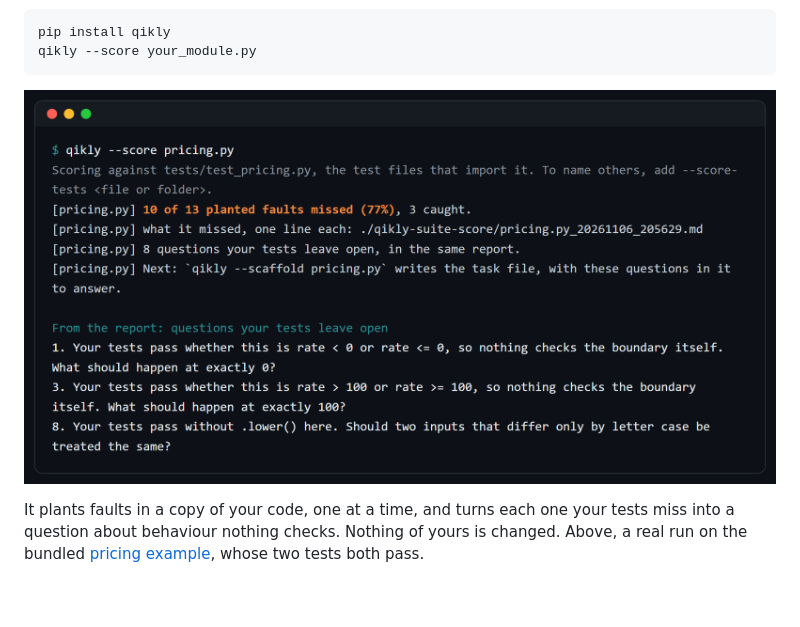
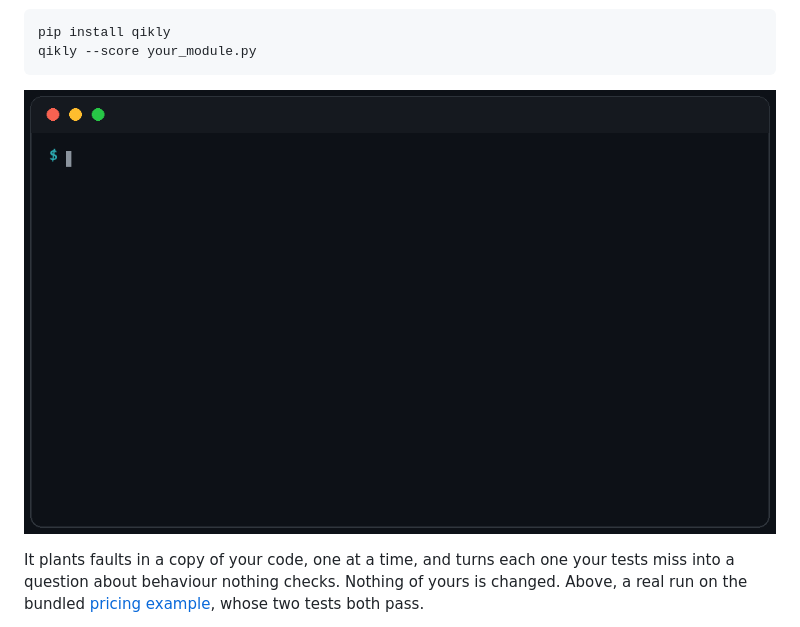
Before and after one commit to gal-a/qikly, a Markdown page: README.md, the part around the change. Drawn GitHub-style; pictures changed too: docs/images/qikly_score.gif (added); blank space fills up the shorter version.

````diff
--- a/README.md
+++ b/README.md
@@ -26,7 +26,7 @@ pip install qikly
 qikly --score your_module.py
 ```
 
-[![qikly --score on the bundled pricing example: 10 of 13 planted faults missed, and three of the questions they leave open](https://raw.githubusercontent.com/gal-a/qikly/main/docs/images/qikly_score.png)](#start-here)
+[![qikly --score on the bundled pricing example: 10 of 13 planted faults missed, and three of the questions they leave open](https://raw.githubusercontent.com/gal-a/qikly/main/docs/images/qikly_score.gif)](#start-here)
 
 It plants faults in a copy of your code, one at a time, and turns each one your
 tests miss into a question about behaviour nothing checks. Nothing of yours is
````
Also changed, not shown: 1 other file.
